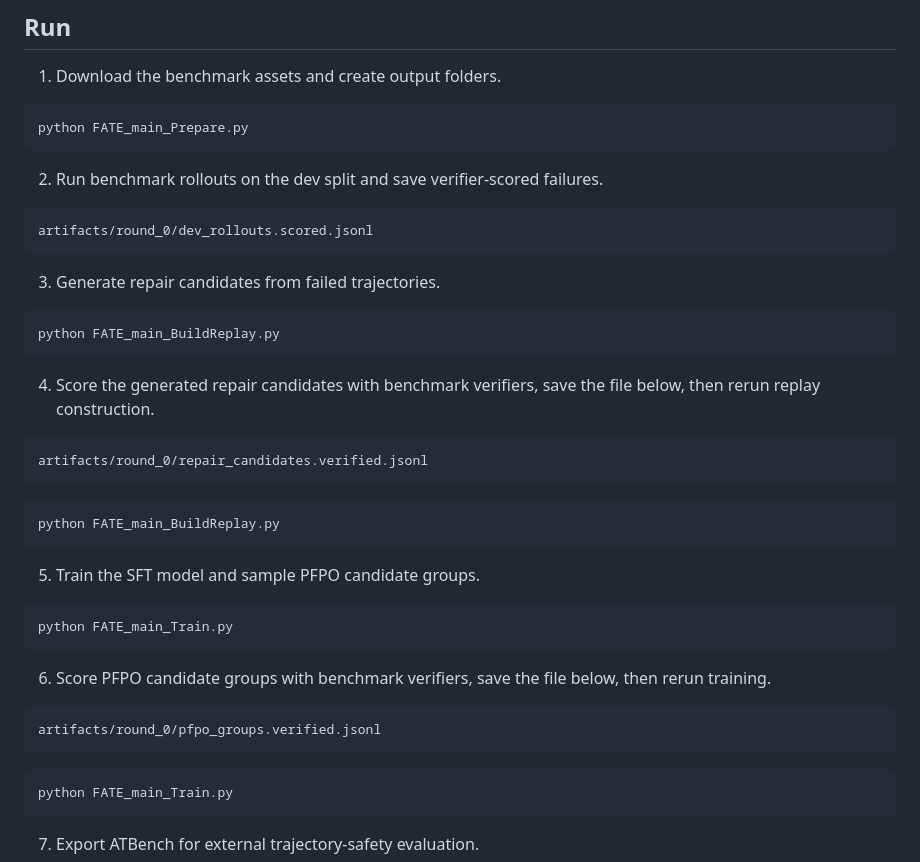
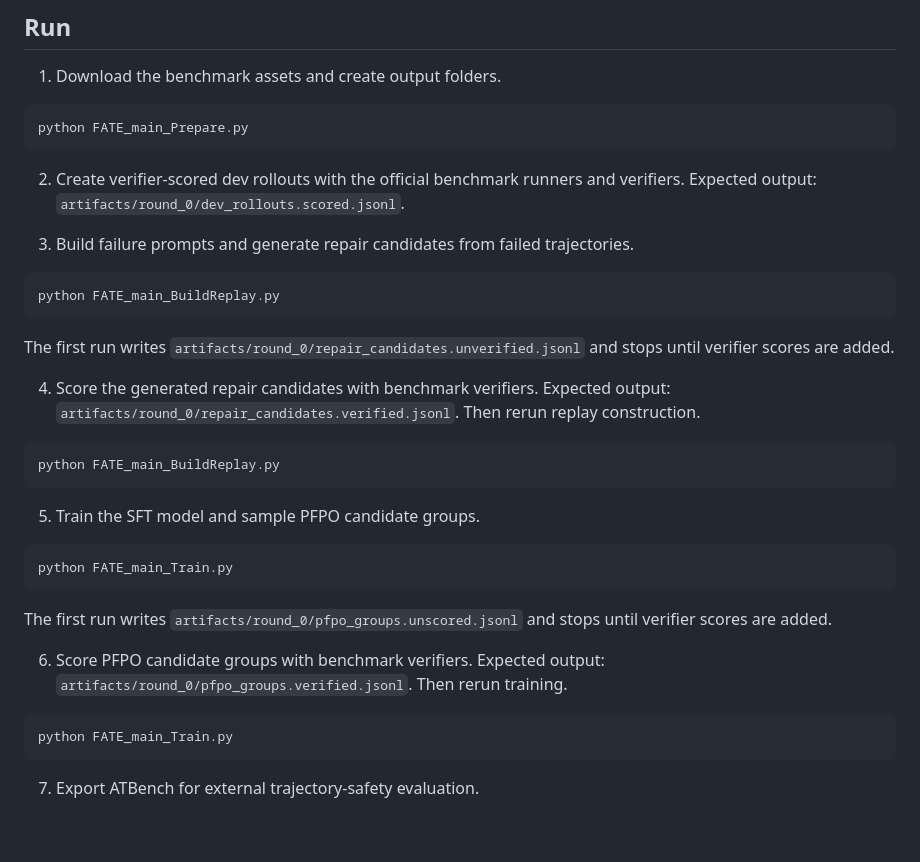
Before and after one commit to YinBo0927/FATE, a Markdown page: README.md, the part around the change. GitHub-like rendering; blank space fills up the shorter version.

Commit message:
Clarify README verifier steps

````diff
--- a/README.md
+++ b/README.md
@@ -117,23 +117,17 @@ export PYTHONPATH=$PWD/src:${PYTHONPATH:-}
 python FATE_main_Prepare.py
 ```
 
-2. Run benchmark rollouts on the dev split and save verifier-scored failures.
+2. Create verifier-scored dev rollouts with the official benchmark runners and verifiers. Expected output: `artifacts/round_0/dev_rollouts.scored.jsonl`.
 
-```text
-artifacts/round_0/dev_rollouts.scored.jsonl
-```
-
-3. Generate repair candidates from failed trajectories.
+3. Build failure prompts and generate repair candidates from failed trajectories.
 
 ```bash
 python FATE_main_BuildReplay.py
 ```
 
-4. Score the generated repair candidates with benchmark verifiers, save the file below, then rerun replay construction.
+The first run writes `artifacts/round_0/repair_candidates.unverified.jsonl` and stops until verifier scores are added.
 
-```text
-artifacts/round_0/repair_candidates.verified.jsonl
-```
+4. Score the generated repair candidates with benchmark verifiers. Expected output: `artifacts/round_0/repair_candidates.verified.jsonl`. Then rerun replay construction.
 
 ```bash
 python FATE_main_BuildReplay.py
@@ -145,11 +139,9 @@ python FATE_main_BuildReplay.py
 python FATE_main_Train.py
 ```
 
-6. Score PFPO candidate groups with benchmark verifiers, save the file below, then rerun training.
+The first run writes `artifacts/round_0/pfpo_groups.unscored.jsonl` and stops until verifier scores are added.
 
-```text
-artifacts/round_0/pfpo_groups.verified.jsonl
-```
+6. Score PFPO candidate groups with benchmark verifiers. Expected output: `artifacts/round_0/pfpo_groups.verified.jsonl`. Then rerun training.
 
 ```bash
 python FATE_main_Train.py
````
